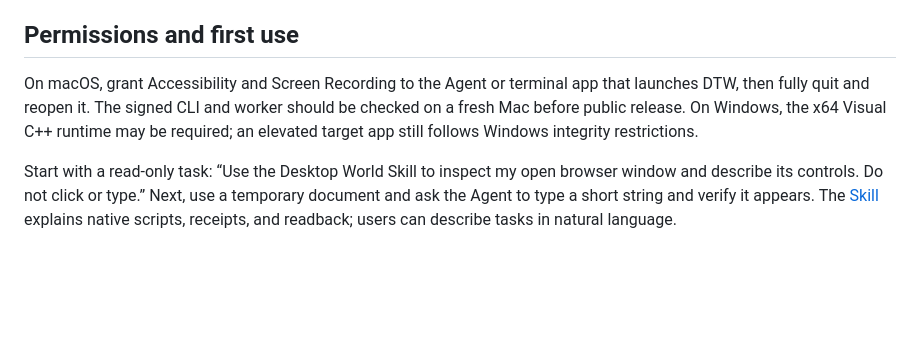
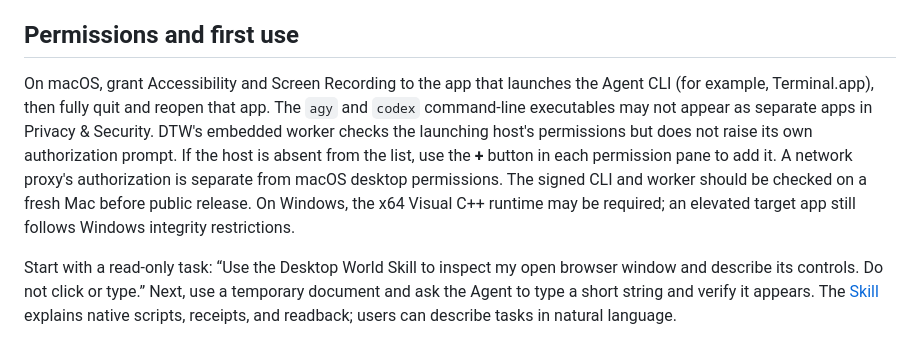
Before and after one commit to caelis-labs/desktop-world, a Markdown page: docs/install.md, the part around the change. GitHub-like rendering; blank space fills up the shorter version.

Commit message:
Clarify CLI host desktop permissions

```diff
--- a/docs/install.md
+++ b/docs/install.md
@@ -58,7 +58,7 @@ PowerShell uses `.\dtw.exe uninstall ...`. Claude removal unregisters only `desk
 
 ## Permissions and first use
 
-On macOS, grant Accessibility and Screen Recording to the Agent or terminal app that launches DTW, then fully quit and reopen it. The signed CLI and worker should be checked on a fresh Mac before public release. On Windows, the x64 Visual C++ runtime may be required; an elevated target app still follows Windows integrity restrictions.
+On macOS, grant Accessibility and Screen Recording to the app that launches the Agent CLI (for example, Terminal.app), then fully quit and reopen that app. The `agy` and `codex` command-line executables may not appear as separate apps in Privacy & Security. DTW's embedded worker checks the launching host's permissions but does not raise its own authorization prompt. If the host is absent from the list, use the **+** button in each permission pane to add it. A network proxy's authorization is separate from macOS desktop permissions. The signed CLI and worker should be checked on a fresh Mac before public release. On Windows, the x64 Visual C++ runtime may be required; an elevated target app still follows Windows integrity restrictions.
 
 Start with a read-only task: “Use the Desktop World Skill to inspect my open browser window and describe its controls. Do not click or type.” Next, use a temporary document and ask the Agent to type a short string and verify it appears. The [Skill](../packaging/plugin/skills/desktop-world/SKILL.md) explains native scripts, receipts, and readback; users can describe tasks in natural language.
 
```
Also changed, not shown: docs/acceptance.md (+1 -1 lines).
